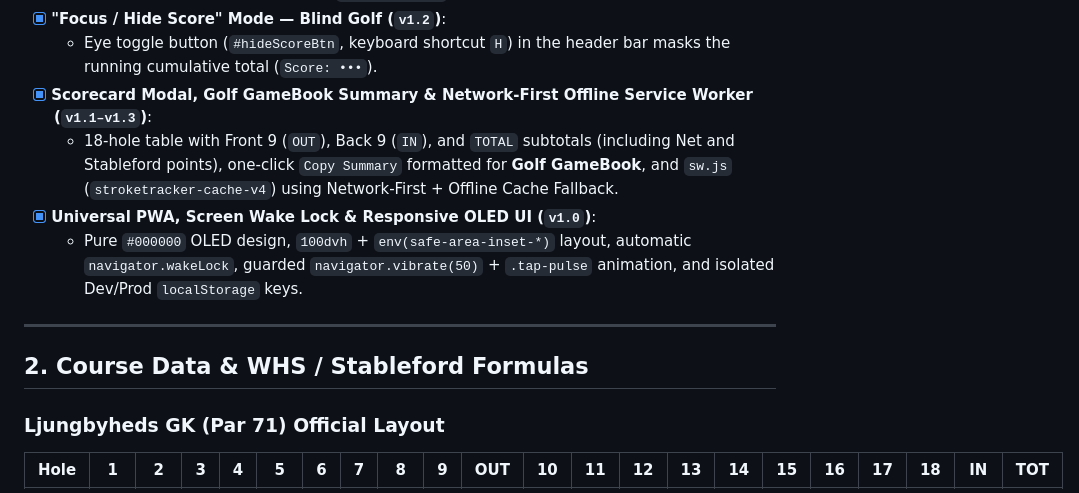
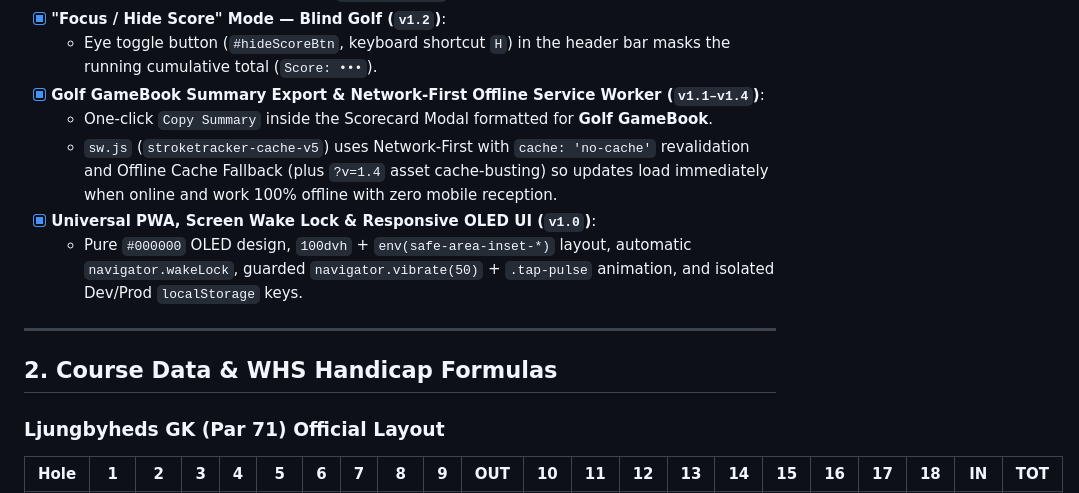
Before and after one commit to Bjorkis10/StrokeTracker, a Markdown page: PROJECT_STATE.md, the part around one of its changes. GitHub-like rendering.

```diff
--- a/PROJECT_STATE.md
+++ b/PROJECT_STATE.md
@@ -30,14 +31,15 @@
   - Active hole view displays the **SI badge** (`SI 11`), calculated **Net Par** (`Par 3 (Net 5)`), and visual **extra strokes indicator** (`•• +2 strokes`).
 - [x] **"Focus / Hide Score" Mode — Blind Golf (`v1.2`)**:
   - Eye toggle button (`#hideScoreBtn`, keyboard shortcut `H`) in the header bar masks the running cumulative total (`Score: •••`).
-- [x] **Scorecard Modal, Golf GameBook Summary & Network-First Offline Service Worker (`v1.1–v1.3`)**:
-  - 18-hole table with Front 9 (`OUT`), Back 9 (`IN`), and `TOTAL` subtotals (including Net and Stableford points), one-click `Copy Summary` formatted for **Golf GameBook**, and `sw.js` (`stroketracker-cache-v4`) using Network-First + Offline Cache Fallback.
+- [x] **Golf GameBook Summary Export & Network-First Offline Service Worker (`v1.1–v1.4`)**:
+  - One-click `Copy Summary` inside the Scorecard Modal formatted for **Golf GameBook**.
+  - `sw.js` (`stroketracker-cache-v5`) uses Network-First with `cache: 'no-cache'` revalidation and Offline Cache Fallback (plus `?v=1.4` asset cache-busting) so updates load immediately when online and work 100% offline with zero mobile reception.
 - [x] **Universal PWA, Screen Wake Lock & Responsive OLED UI (`v1.0`)**:
   - Pure `#000000` OLED design, `100dvh` + `env(safe-area-inset-*)` layout, automatic `navigator.wakeLock`, guarded `navigator.vibrate(50)` + `.tap-pulse` animation, and isolated Dev/Prod `localStorage` keys.
 
 ---
 
-## 2. Course Data & WHS / Stableford Formulas
+## 2. Course Data & WHS Handicap Formulas
 
 ### Ljungbyheds GK (Par 71) Official Layout
 | Hole | 1 | 2 | 3 | 4 | 5 | 6 | 7 | 8 | 9 | **OUT** | 10 | 11 | 12 | 13 | 14 | 15 | 16 | 17 | 18 | **IN** | **TOT** |
```
Also changed, not shown: other parts of PROJECT_STATE.md (+10 -13 lines).
